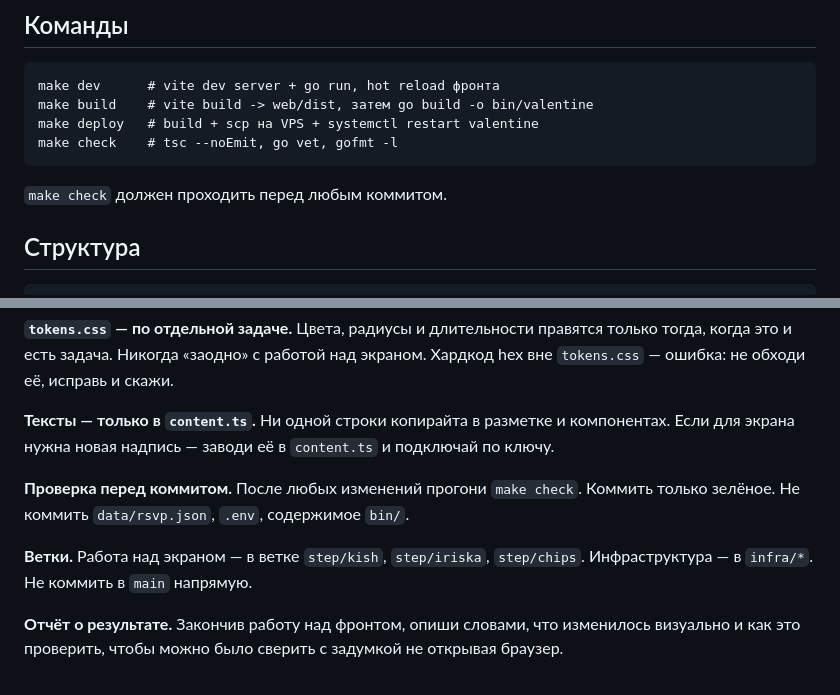
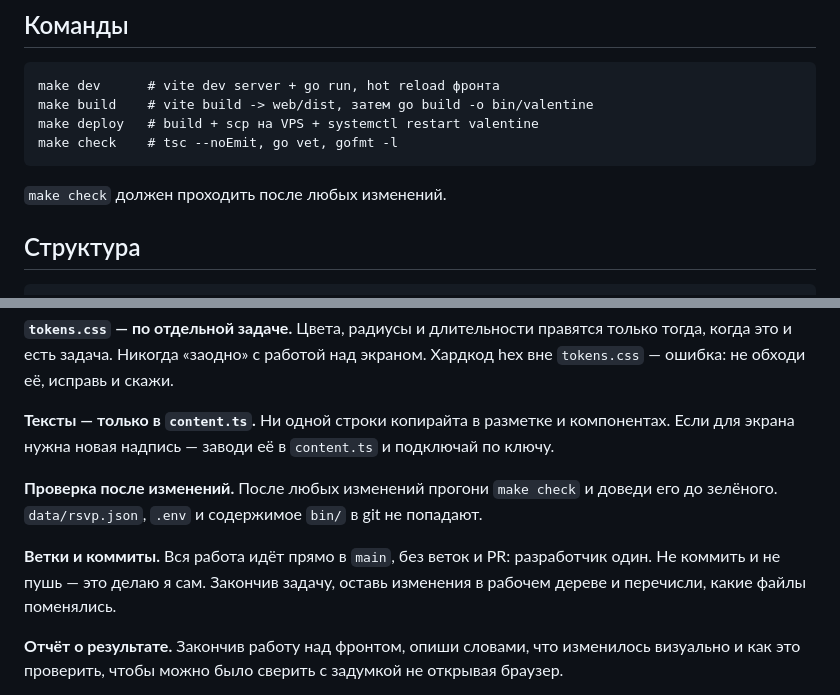
Before and after one commit to MixFon/Valentine, a Markdown page: CLAUDE.md, 2 parts joined by grey strips. Drawn GitHub-style.

````diff
--- a/CLAUDE.md
+++ b/CLAUDE.md
@@ -30,7 +30,7 @@ make deploy   # build + scp на VPS + systemctl restart valentine
 make check    # tsc --noEmit, go vet, gofmt -l
 ```
 
-`make check` должен проходить перед любым коммитом.
+`make check` должен проходить после любых изменений.
 
 ## Структура
 
@@ -166,9 +166,9 @@ deploy.sh, Makefile, Caddyfile.snippet, valentine.service
 
 **Тексты — только в `content.ts`.** Ни одной строки копирайта в разметке и компонентах. Если для экрана нужна новая надпись — заводи её в `content.ts` и подключай по ключу.
 
-**Проверка перед коммитом.** После любых изменений прогони `make check`. Коммить только зелёное. Не коммить `data/rsvp.json`, `.env`, содержимое `bin/`.
+**Проверка после изменений.** После любых изменений прогони `make check` и доведи его до зелёного. `data/rsvp.json`, `.env` и содержимое `bin/` в git не попадают.
 
-**Ветки.** Работа над экраном — в ветке `step/kish`, `step/iriska`, `step/chips`. Инфраструктура — в `infra/*`. Не коммить в `main` напрямую.
+**Ветки и коммиты.** Вся работа идёт прямо в `main`, без веток и PR: разработчик один. Не коммить и не пушь — это делаю я сам. Закончив задачу, оставь изменения в рабочем дереве и перечисли, какие файлы поменялись.
 
 **Отчёт о результате.** Закончив работу над фронтом, опиши словами, что изменилось визуально и как это проверить, чтобы можно было сверить с задумкой не открывая браузер.
 
````
Also changed, not shown: DECISIONS.md (+2 -1 lines).
